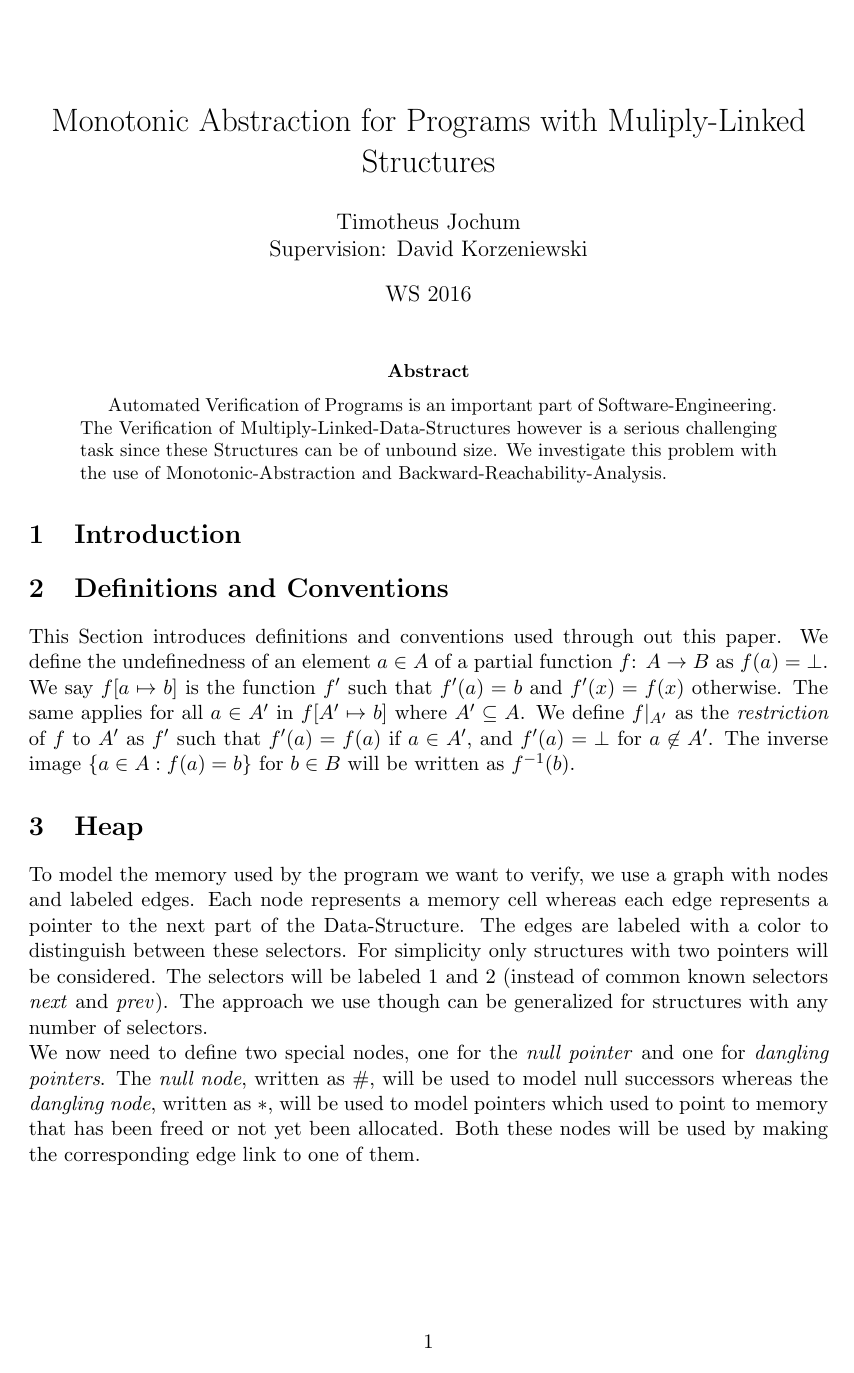
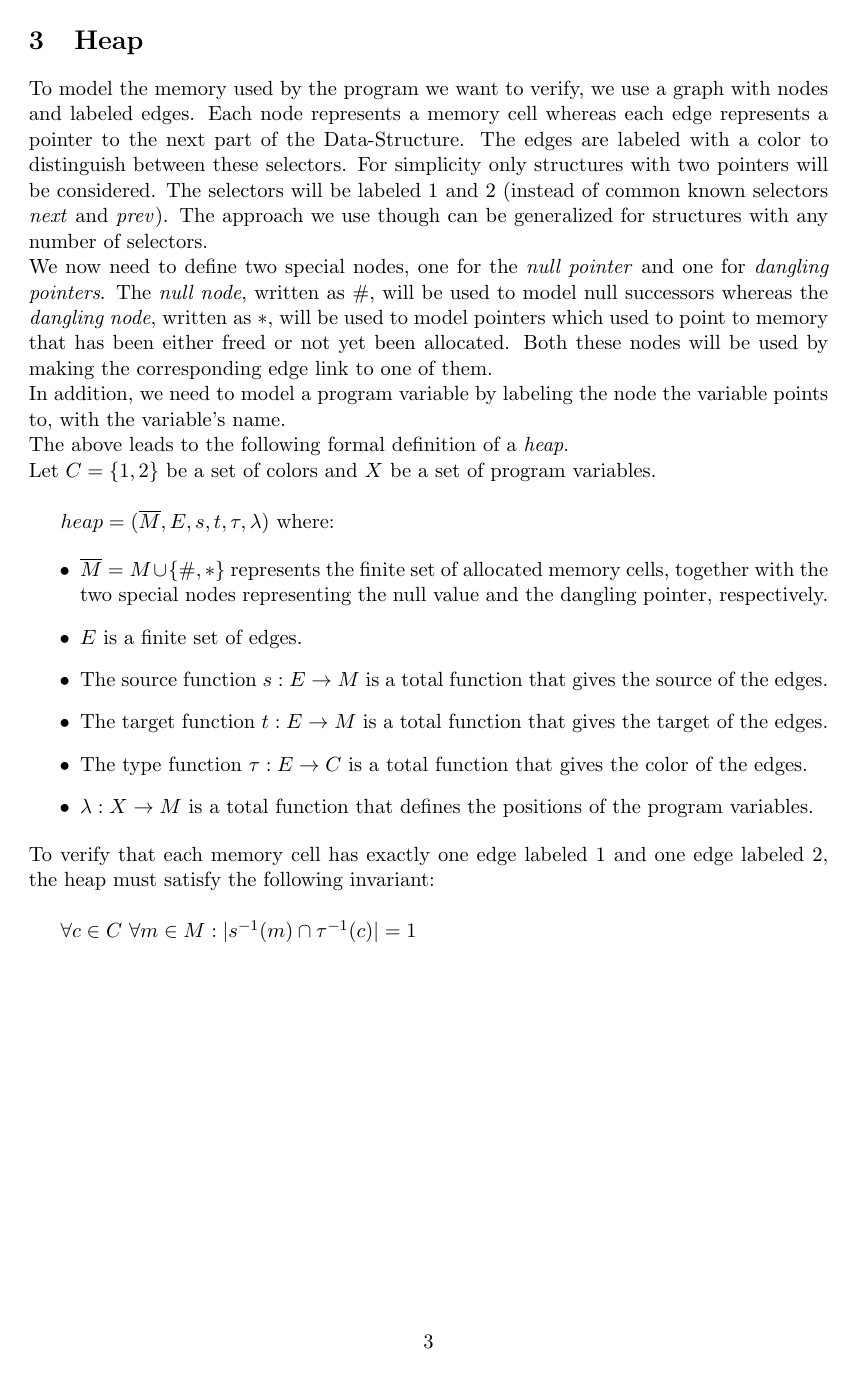
Before and after one commit to incremented/verification-seminar, LaTeX slides (Ausarbeitung/main.tex, which reads Ausarbeitung/topic.tex): page 1 of 2 before the commit and page 3 of 4 after it. Compiled offline with pdfLaTeX.

Commit message:
Heap definition and invariant

```diff
--- a/Ausarbeitung/topic.tex
+++ b/Ausarbeitung/topic.tex
@@ -9,9 +9,30 @@ two pointers will be considered. The selectors will be labeled 1 and 2
 for structures with any number of selectors.\\
 We now need to define two special nodes, one for the \textit{null pointer} and one for \textit{dangling pointers}.
 The \textit{null node}, written as $\#$, will be used to model null successors whereas the \textit{dangling node},
-written as $*$, will be used to model pointers which used to point to memory that has been freed or not yet been allocated.
-Both these nodes will be used by making the corresponding edge link to one of them.
+written as $*$, will be used to model pointers which used to point to memory that has been either freed or not yet been allocated.
+Both these nodes will be used by making the corresponding edge link to one of them.\\
+In addition, we need to model a program variable by labeling the node the variable points to, with the variable's name.\\
+The above leads to the following formal definition of a \textit{heap}.\\
+Let $C = \{1,2\}$ be a set of colors and $X$ be a set of program variables.\\
 
+$heap = (\overline{M}, E, s, t, \tau, \lambda)$ where:
+
+\begin{itemize}
+	\item $\overline{M} = M \cup \{\#,*\}$ represents the finite set of allocated memory cells, together with the two special nodes
+		representing the null value and the dangling pointer, respectively.
+	\item $E$ is a finite set of edges.
+	\item The source function $s : E \rightarrow M$ is a total function that gives the source of the edges.
+	\item The target function $t : E \rightarrow M$ is a total function that gives the target of the edges.
+	\item The type function $\tau : E \rightarrow C$ is a total function that gives the color of the edges.
+	\item $\lambda : X \rightarrow M$ is a total function that defines the positions of the program variables.
+\end{itemize}
+
+% TODO: References
+\noindent
+To verify that each memory cell has exactly one edge labeled 1 and one edge labeled 2, the heap must satisfy
+the following invariant:\\
+
+$\forall c \in C$ $\forall m \in M : |s^{-1}(m) \cap \tau^{-1}(c)| = 1$
 
 
 \section{Signatures}
```
Also changed, not shown: Ausarbeitung/introduction.tex (+2 -0 lines), Ausarbeitung/topic.tex (2 more changed lines).
